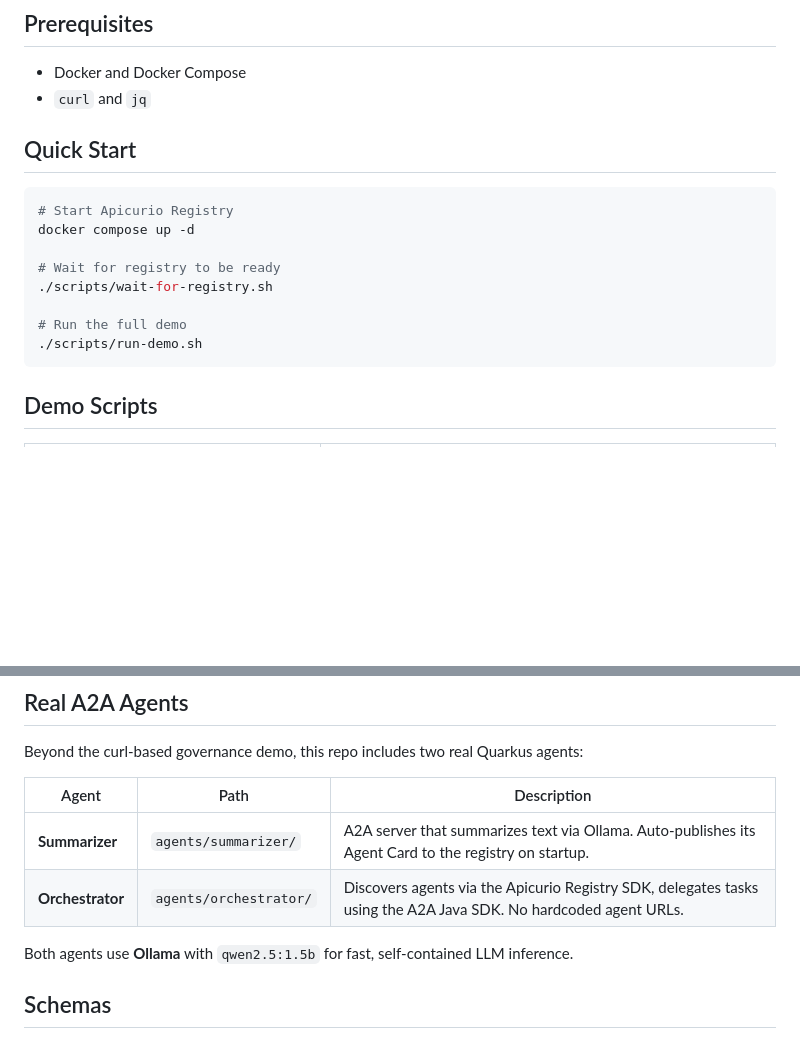
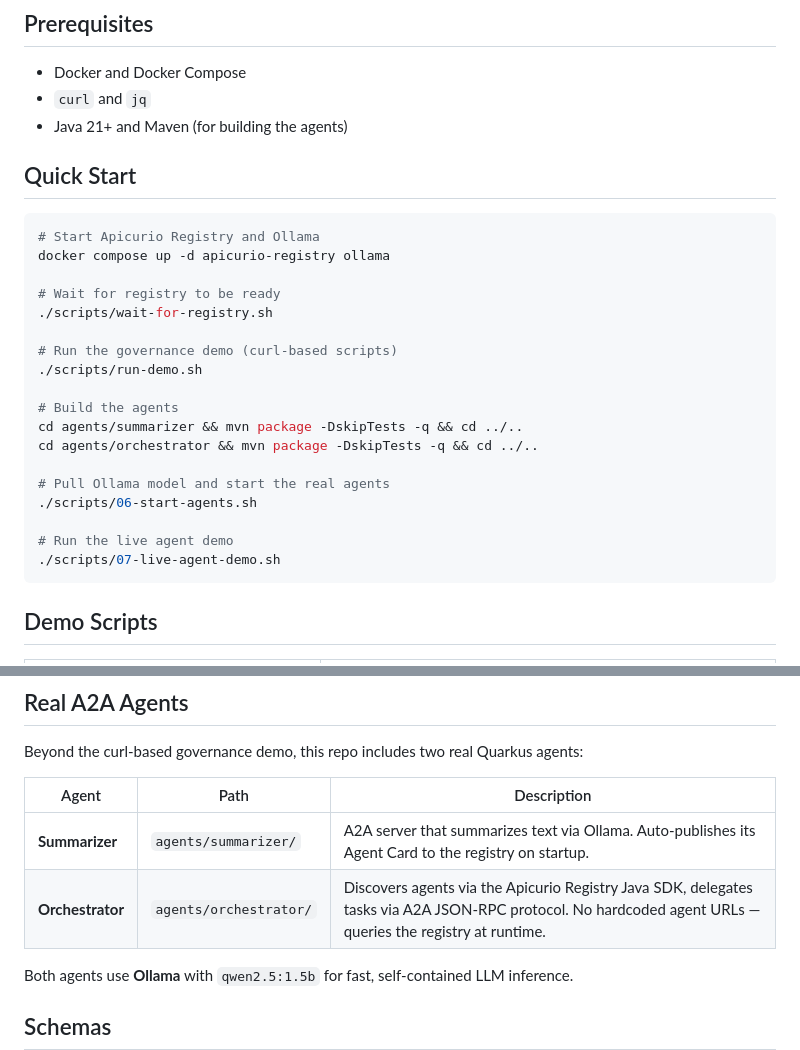
Before and after one commit to carlesarnal/agent-discovery-demo, a Markdown page: README.md, 2 parts joined by grey strips. GitHub-like rendering; blank space fills up the shorter version.

````diff
--- a/README.md
+++ b/README.md
@@ -41,18 +41,29 @@ graph LR
 
 - Docker and Docker Compose
 - `curl` and `jq`
+- Java 21+ and Maven (for building the agents)
 
 ## Quick Start
 
 ```bash
-# Start Apicurio Registry
-docker compose up -d
+# Start Apicurio Registry and Ollama
+docker compose up -d apicurio-registry ollama
 
 # Wait for registry to be ready
 ./scripts/wait-for-registry.sh
 
-# Run the full demo
+# Run the governance demo (curl-based scripts)
 ./scripts/run-demo.sh
+
+# Build the agents
+cd agents/summarizer && mvn package -DskipTests -q && cd ../..
+cd agents/orchestrator && mvn package -DskipTests -q && cd ../..
+
+# Pull Ollama model and start the real agents
+./scripts/06-start-agents.sh
+
+# Run the live agent demo
+./scripts/07-live-agent-demo.sh
 ```
 
 ## Demo Scripts
@@ -77,7 +88,7 @@ Beyond the curl-based governance demo, this repo includes two real Quarkus agent
 | Agent | Path | Description |
 |-------|------|-------------|
 | **Summarizer** | `agents/summarizer/` | A2A server that summarizes text via Ollama. Auto-publishes its Agent Card to the registry on startup. |
-| **Orchestrator** | `agents/orchestrator/` | Discovers agents via the Apicurio Registry SDK, delegates tasks using the A2A Java SDK. No hardcoded agent URLs. |
+| **Orchestrator** | `agents/orchestrator/` | Discovers agents via the Apicurio Registry Java SDK, delegates tasks via A2A JSON-RPC protocol. No hardcoded agent URLs — queries the registry at runtime. |
 
 Both agents use **Ollama** with `qwen2.5:1.5b` for fast, self-contained LLM inference.
 
````
Also changed, not shown: PRESENTATION_GUIDE.md (+22 -14 lines).
